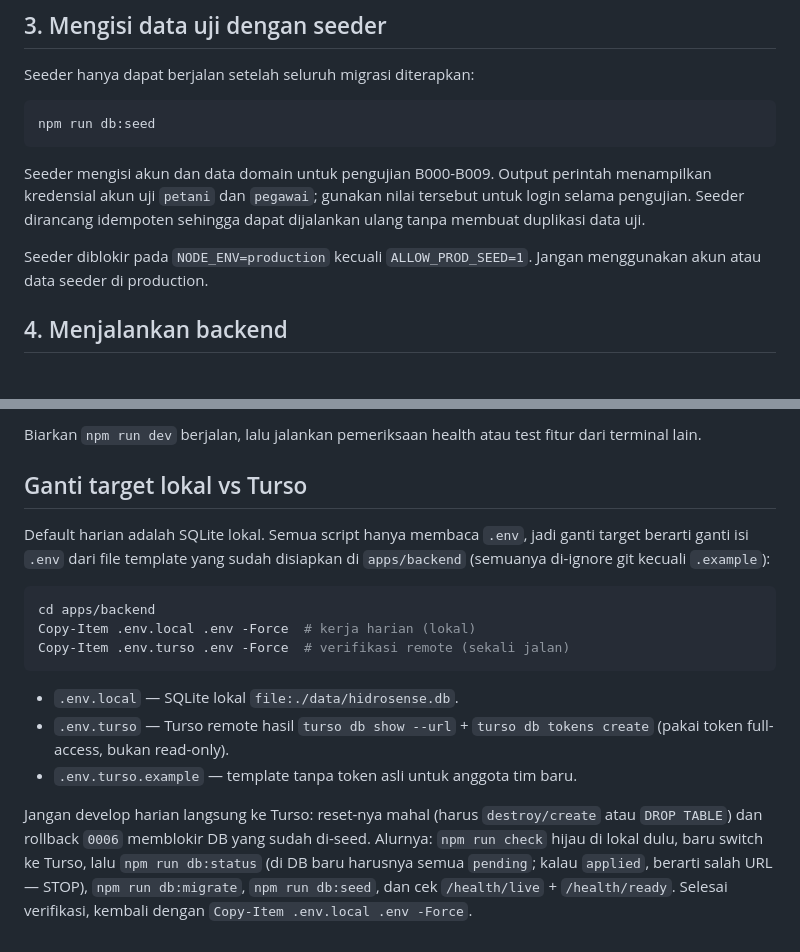
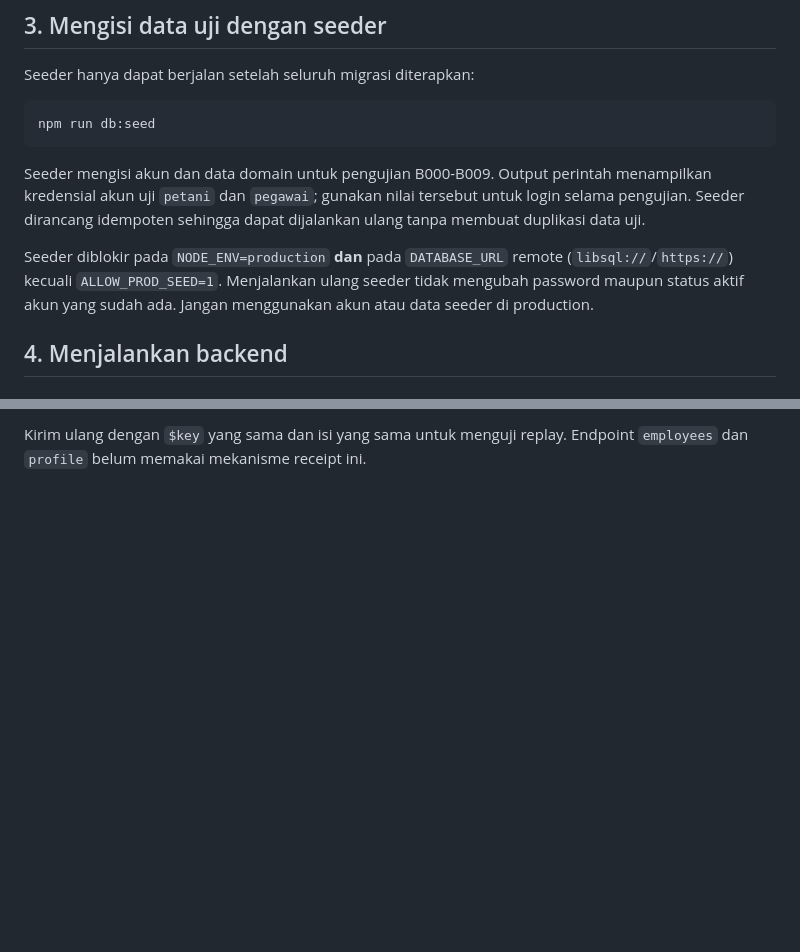
Before and after one commit to devinayeon/hidrosense, a Markdown page: docs/panduan-menjalankan-backend.md, 2 parts joined by grey strips. GitHub-like rendering; blank space fills up the shorter version.

````diff
--- a/docs/panduan-menjalankan-backend.md
+++ b/docs/panduan-menjalankan-backend.md
@@ -85,7 +84,9 @@ menampilkan kredensial akun uji `petani` dan `pegawai`; gunakan nilai tersebut
 untuk login selama pengujian. Seeder dirancang idempoten sehingga dapat
 dijalankan ulang tanpa membuat duplikasi data uji.
 
-Seeder diblokir pada `NODE_ENV=production` kecuali `ALLOW_PROD_SEED=1`.
+Seeder diblokir pada `NODE_ENV=production` **dan** pada `DATABASE_URL` remote
+(`libsql://`/`https://`) kecuali `ALLOW_PROD_SEED=1`. Menjalankan ulang seeder
+tidak mengubah password maupun status aktif akun yang sudah ada.
 Jangan menggunakan akun atau data seeder di production.
 
 ## 4. Menjalankan backend
@@ -194,27 +150,2 @@ npm run dev
-Biarkan `npm run dev` berjalan, lalu jalankan pemeriksaan health atau test
-fitur dari terminal lain.
-
-## Ganti target lokal vs Turso
-
-Default harian adalah SQLite lokal. Semua script hanya membaca `.env`,
-jadi ganti target berarti ganti isi `.env` dari file template yang sudah
-disiapkan di `apps/backend` (semuanya di-ignore git kecuali `.example`):
-
-```powershell
-cd apps/backend
-Copy-Item .env.local .env -Force  # kerja harian (lokal)
-Copy-Item .env.turso .env -Force  # verifikasi remote (sekali jalan)
-```
-
-- `.env.local` — SQLite lokal `file:./data/hidrosense.db`.
-- `.env.turso` — Turso remote hasil `turso db show --url` +
-  `turso db tokens create` (pakai token full-access, bukan read-only).
-- `.env.turso.example` — template tanpa token asli untuk anggota tim baru.
-
-Jangan develop harian langsung ke Turso: reset-nya mahal (harus
-`destroy/create` atau `DROP TABLE`) dan rollback `0006` memblokir DB yang
-sudah di-seed. Alurnya: `npm run check` hijau di lokal dulu, baru switch
-ke Turso, lalu `npm run db:status` (di DB baru harusnya semua `pending`;
-kalau `applied`, berarti salah URL — STOP), `npm run db:migrate`,
-`npm run db:seed`, dan cek `/health/live` + `/health/ready`. Selesai
-verifikasi, kembali dengan `Copy-Item .env.local .env -Force`.
+Kirim ulang dengan `$key` yang sama dan isi yang sama untuk menguji replay.
+Endpoint `employees` dan `profile` belum memakai mekanisme receipt ini.
````
Also changed, not shown: other parts of docs/panduan-menjalankan-backend.md (+19 -65 lines).
